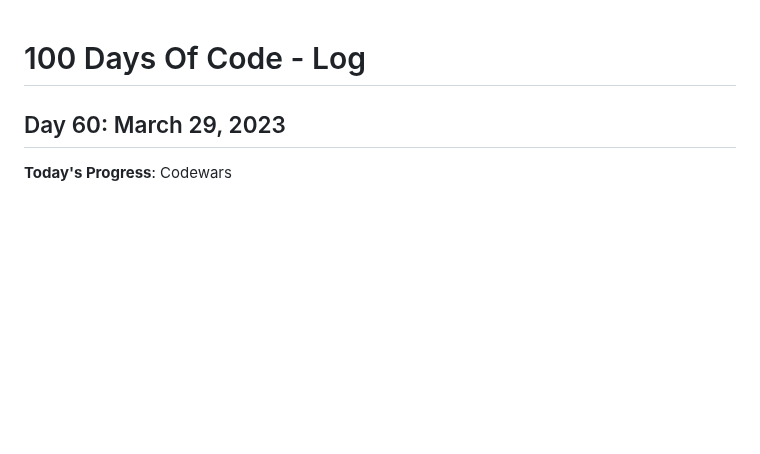
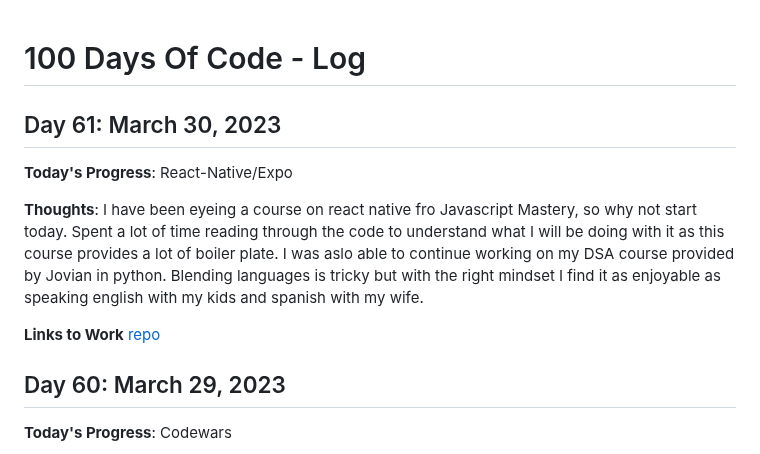
Before and after one commit to kcanamar/code-every-day, a Markdown page: log2.md, the part around the change. Drawn GitHub-style; blank space fills up the shorter version.

Commit message:
day61 100daysofcode reboot

```diff
--- a/log2.md
+++ b/log2.md
@@ -1,5 +1,12 @@
 # 100 Days Of Code - Log
 
+## Day 61: March 30, 2023
+
+**Today's Progress**: React-Native/Expo
+
+**Thoughts**: I have been eyeing a course on react native fro Javascript Mastery, so why not start today. Spent a lot of time reading through the code to understand what I will be doing with it as this course provides a lot of boiler plate. I was aslo able to continue working on my DSA course provided by Jovian in python. Blending languages is tricky but with the right mindset I find it as enjoyable as speaking english with my kids and spanish with my wife.
+
+**Links to Work** [repo](https://github.com/kcanamar/expo-tutorial)
 ## Day 60: March 29, 2023
 
 **Today's Progress**: Codewars
```
